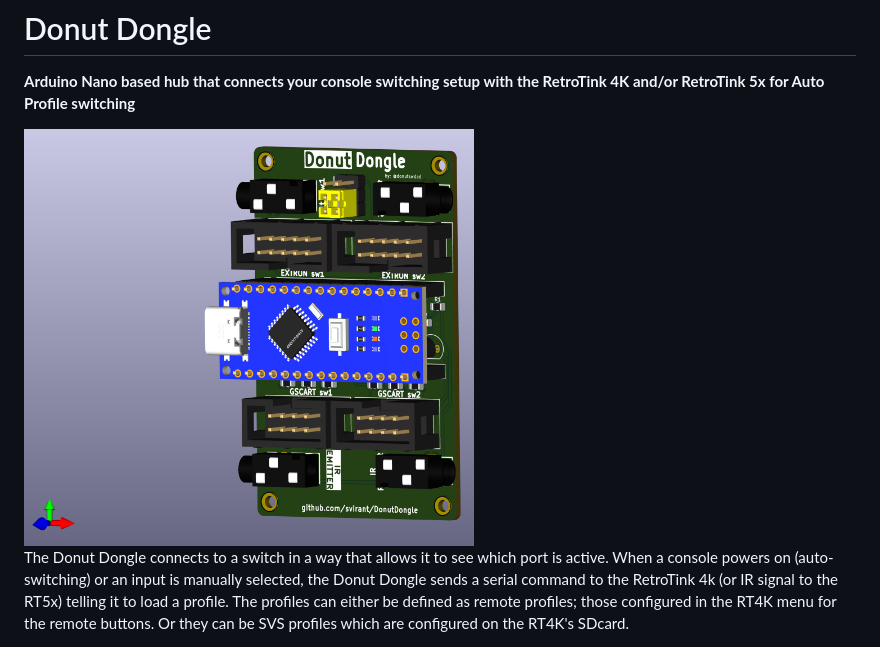
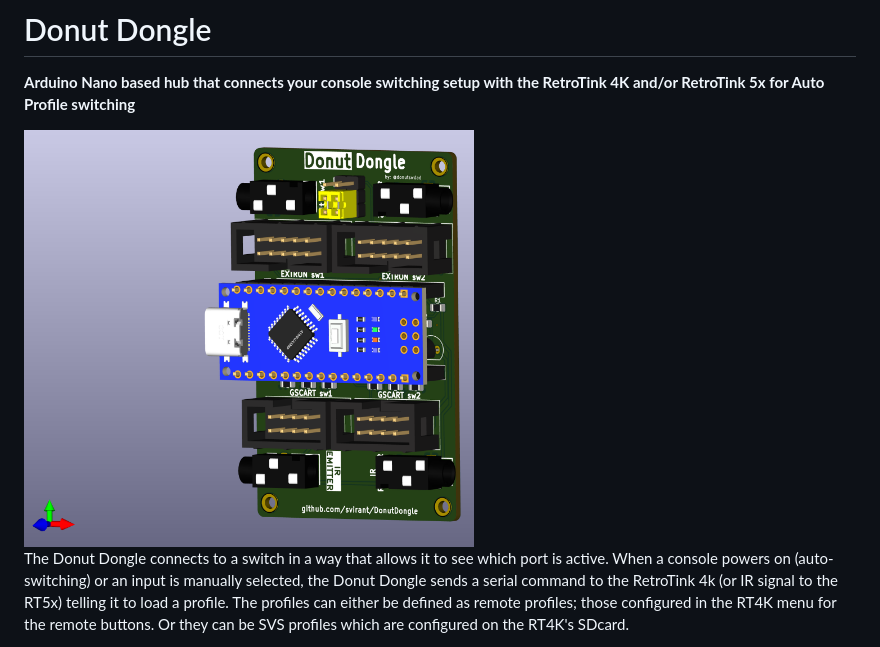
Before and after one commit to svirant/DonutDongle, a Markdown page: README.md, the part around the change. Rendered like a GitHub page.

```diff
--- a/README.md
+++ b/README.md
@@ -1,7 +1,7 @@
 # Donut Dongle
 **Arduino Nano based hub that connects your console switching setup with the RetroTink 4K and/or RetroTink 5x for Auto Profile switching**
 
-<img width="450" src="./images/1.png" />
+<img width="450" src="./images/1a.png" />
 <br />
 
 The Donut Dongle connects to a switch in a way that allows it to see which port is active. When a console powers on (auto-switching) or an input is manually selected, the Donut Dongle sends a serial command to the RetroTink 4k (or IR signal to the RT5x) telling it to load a profile. The profiles can either be defined as remote profiles; those configured in the RT4K menu for the remote buttons. Or they can be SVS profiles which are configured on the RT4K's SDcard. <br />
```
Also changed, not shown: images/1a.png (renamed from images/1.png).
